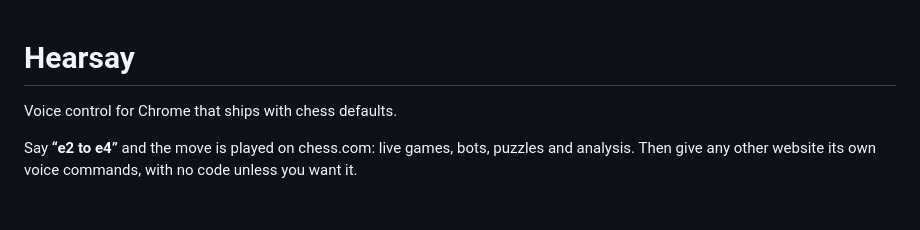
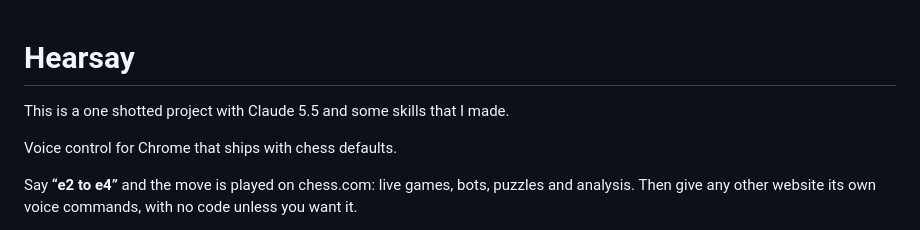
Before and after one commit to reallukedev/hearsay, a Markdown page: README.md, the part around the change. GitHub-like rendering; blank space fills up the shorter version.

Commit message:
AI Disclaimer

```diff
--- a/README.md
+++ b/README.md
@@ -1,4 +1,6 @@
 # Hearsay
+
+This is a one shotted project with Claude 5.5 and some skills that I made.
 
 Voice control for Chrome that ships with chess defaults.
 
```
